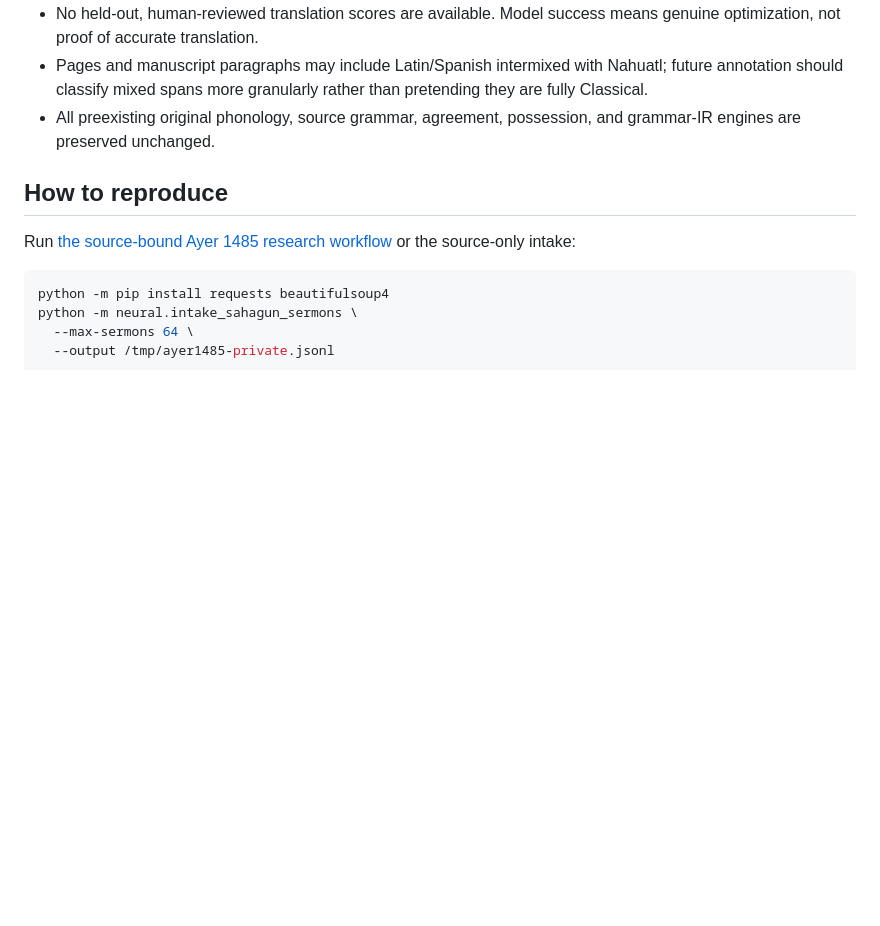
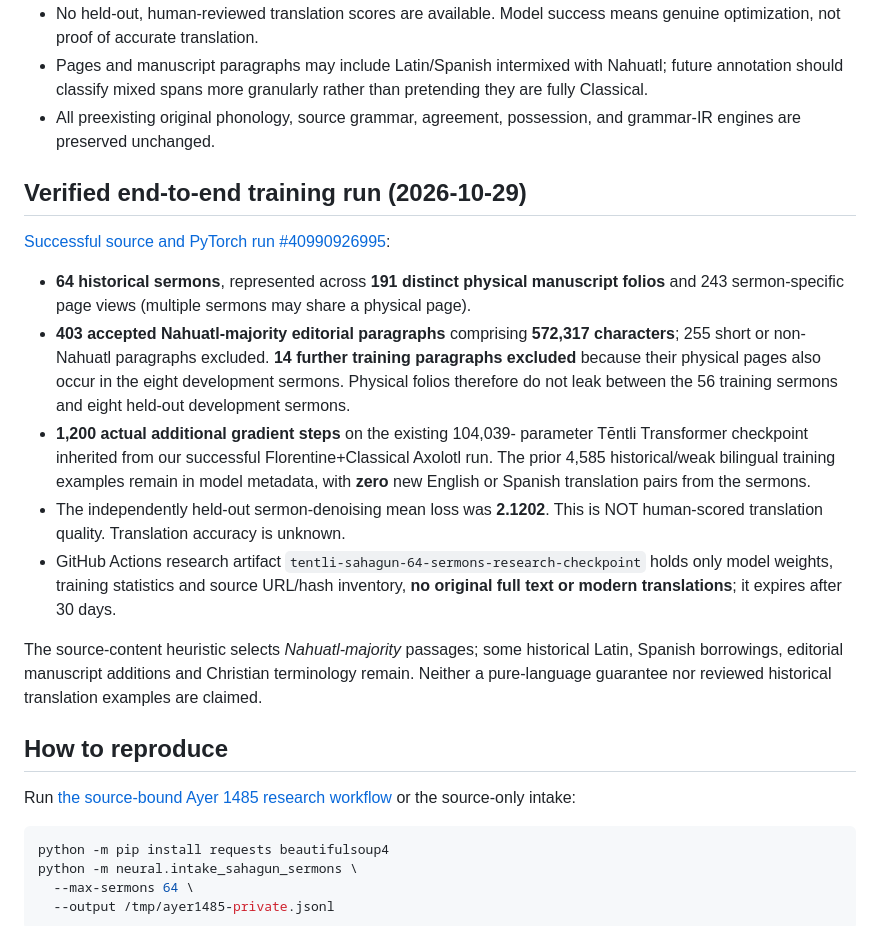
Before and after one commit to niftybacon/tlahtolli, a Markdown page: docs/TENTLI_AYER1485_RESEARCH.md, the part around the change. Drawn GitHub-style; blank space fills up the shorter version.

Commit message:
Document exactly verified 64-sermon real training batch, 403 source paragraphs, 14 folio leakage removals and checkpoint provenance

```diff
--- a/docs/TENTLI_AYER1485_RESEARCH.md
+++ b/docs/TENTLI_AYER1485_RESEARCH.md
@@ -80,6 +80,37 @@ SHA-256 hashes.
 - All preexisting original phonology, source grammar, agreement,
   possession, and grammar-IR engines are preserved unchanged.
 
+## Verified end-to-end training run (2026-10-29)
+
+[Successful source and PyTorch run #40990926995](https://github.com/niftybacon/tlahtolli/actions/runs/40990926995):
+
+- **64 historical sermons**, represented across **191 distinct physical
+  manuscript folios** and 243 sermon-specific page views (multiple sermons
+  may share a physical page).
+- **403 accepted Nahuatl-majority editorial paragraphs** comprising
+  **572,317 characters**; 255 short or non-Nahuatl paragraphs excluded.
+  **14 further training paragraphs excluded** because their physical
+  pages also occur in the eight development sermons. Physical folios
+  therefore do not leak between the 56 training sermons and eight held-out
+  development sermons.
+- **1,200 actual additional gradient steps** on the existing 104,039-
+  parameter Tēntli Transformer checkpoint inherited from our successful
+  Florentine+Classical Axolotl run. The prior 4,585 historical/weak bilingual
+  training examples remain in model metadata, with **zero** new English
+  or Spanish translation pairs from the sermons.
+- The independently held-out sermon-denoising mean loss was **2.1202**.
+  This is NOT human-scored translation quality. Translation accuracy is
+  unknown.
+- GitHub Actions research artifact
+  `tentli-sahagun-64-sermons-research-checkpoint` holds only model
+  weights, training statistics and source URL/hash inventory, **no
+  original full text or modern translations**; it expires after 30 days.
+
+The source-content heuristic selects *Nahuatl-majority* passages; some
+historical Latin, Spanish borrowings, editorial manuscript additions and
+Christian terminology remain. Neither a pure-language guarantee nor
+reviewed historical translation examples are claimed.
+
 ## How to reproduce
 
 Run [the source-bound Ayer 1485 research workflow](../.github/workflows/tentli-ayer1485-training.yml)
```
